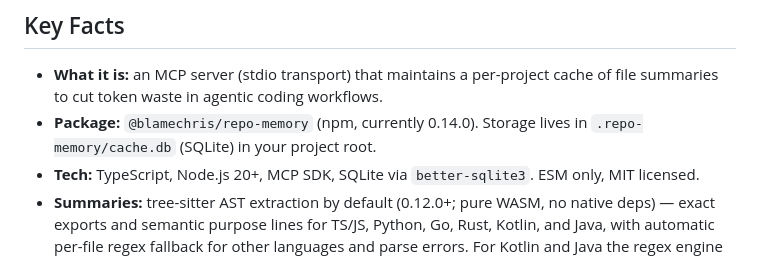
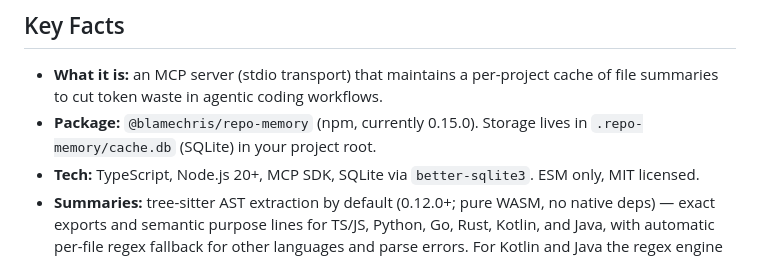
Before and after one commit to blamechris/repo-memory-docs, a Markdown page: content/index.md, the part around the change. GitHub-like rendering.

```diff
--- a/content/index.md
+++ b/content/index.md
@@ -16,7 +16,7 @@ title: Repo Memory Documentation
 ## Key Facts
 
 - **What it is:** an MCP server (stdio transport) that maintains a per-project cache of file summaries to cut token waste in agentic coding workflows.
-- **Package:** `@blamechris/repo-memory` (npm, currently 0.14.0). Storage lives in `.repo-memory/cache.db` (SQLite) in your project root.
+- **Package:** `@blamechris/repo-memory` (npm, currently 0.15.0). Storage lives in `.repo-memory/cache.db` (SQLite) in your project root.
 - **Tech:** TypeScript, Node.js 20+, MCP SDK, SQLite via `better-sqlite3`. ESM only, MIT licensed.
 - **Summaries:** tree-sitter AST extraction by default (0.12.0+; pure WASM, no native deps) — exact exports and semantic purpose lines for TS/JS, Python, Go, Rust, Kotlin, and Java, with automatic per-file regex fallback for other languages and parse errors. For Kotlin and Java the regex engine has no real extraction — AST mode is the first engine to actually parse them. See [[install-and-configuration#Summarizer|summarizer config]].
 - **Dependency graph:** import edges persist in SQLite and are written alongside summaries; graph queries serve from the stored edges through a freshness gate instead of re-reading the project (0.13.0). Edge targets are real on-disk paths, externals excluded.
```
Also changed, not shown: content/install-and-configuration.md (+1 -1 lines), content/tools-reference.md (+35 -2 lines).
